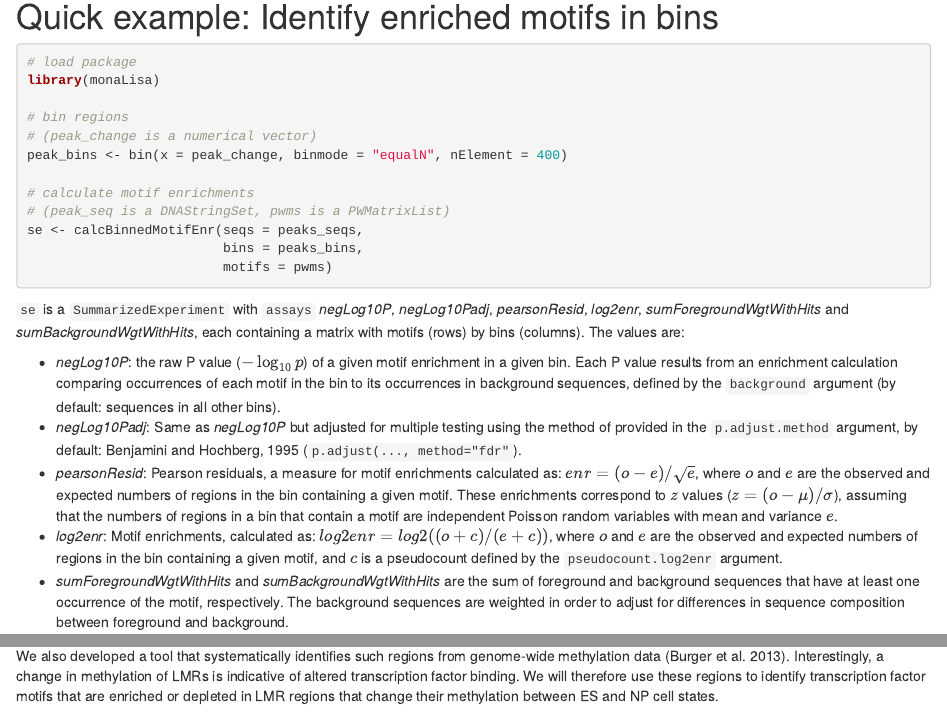
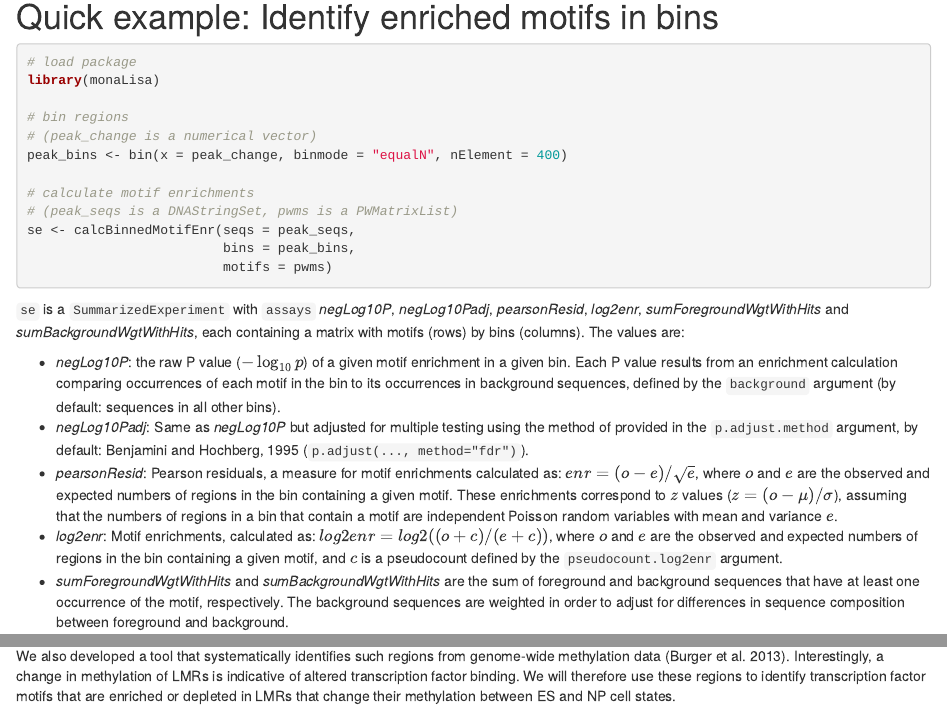
Before and after one commit to fmicompbio/monaLisa, an R Markdown document (vignettes/monaLisa.Rmd): the page in a window 1100 px wide, from 1010 px down, and a second part further down, joined at a grey line. Rendered offline with R 4.5, knitr and Pandoc, with nearby package versions; drawn as R Markdown's standard HTML page in place of the format the file asks for; some code elsewhere in the file could not run offline; common packages that the code uses without loading them are loaded.

Commit message:
Fix typos in vignette

````diff
--- a/vignettes/monaLisa.Rmd
+++ b/vignettes/monaLisa.Rmd
@@ -81,9 +81,9 @@ library(monaLisa)
 peak_bins <- bin(x = peak_change, binmode = "equalN", nElement = 400)
 
 # calculate motif enrichments
-# (peak_seq is a DNAStringSet, pwms is a PWMatrixList)
-se <- calcBinnedMotifEnr(seqs = peaks_seqs,
-                         bins = peaks_bins,
+# (peak_seqs is a DNAStringSet, pwms is a PWMatrixList)
+se <- calcBinnedMotifEnr(seqs = peak_seqs,
+                         bins = peak_bins,
                          motifs = pwms)
 ```
 
@@ -131,7 +131,7 @@ We also developed a tool that systematically identifies such regions from
 genome-wide methylation data [@MethylSeekR]. Interestingly, a change in methylation
 of LMRs is indicative of altered transcription factor binding. We will therefore
 use these regions to identify transcription factor motifs that are enriched
-or depleted in LMR regions that change their methylation between ES and NP cell
+or depleted in LMRs that change their methylation between ES and NP cell
 states.
 
 
````
Also changed, not shown: vignettes/monaLisa.Rmd (20 more changed lines).
